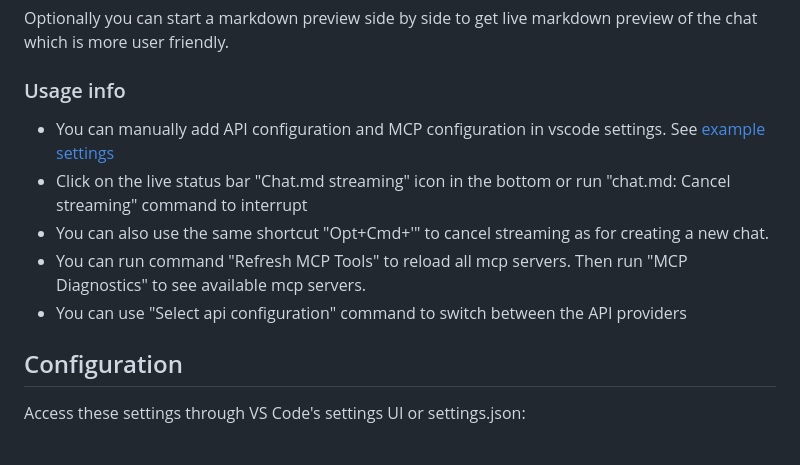
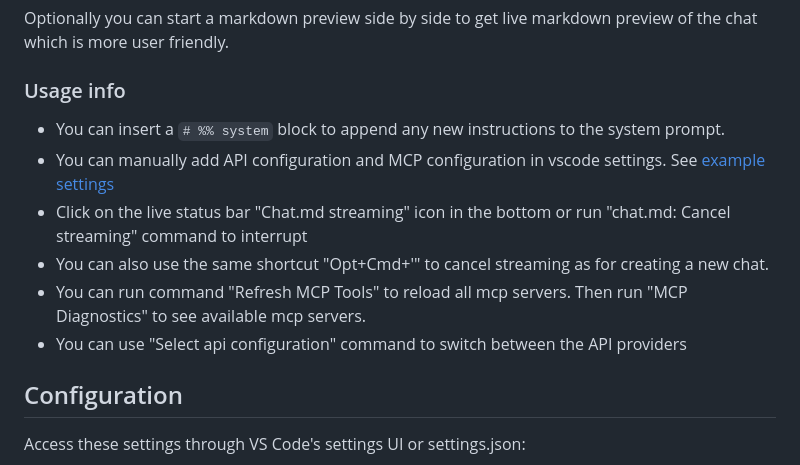
Before and after one commit to rusiaaman/chat.md, a Markdown page: README.md, the part around the change. Drawn GitHub-style.

```diff
--- a/README.md
+++ b/README.md
@@ -101,11 +101,13 @@ Since chat.md files are just text, you have complete control over your AI intera
 
 Optionally you can start a markdown preview side by side to get live markdown preview of the chat which is more user friendly.
 ### Usage info
+- You can insert a `# %% system` block to append any new instructions to the system prompt.
 - You can manually add API configuration and MCP configuration in vscode settings. See [example settings](#example-vscode-settings)
 - Click on the live status bar "Chat.md streaming" icon in the bottom or run "chat.md: Cancel streaming" command to interrupt
 - You can also use the same shortcut "Opt+Cmd+'" to cancel streaming as for creating a new chat.
 - You can run command "Refresh MCP Tools" to reload all mcp servers. Then run "MCP Diagnostics" to see available mcp servers.
 - You can use "Select api configuration" command to switch between the API providers
+
 
 ## Configuration
 
```
